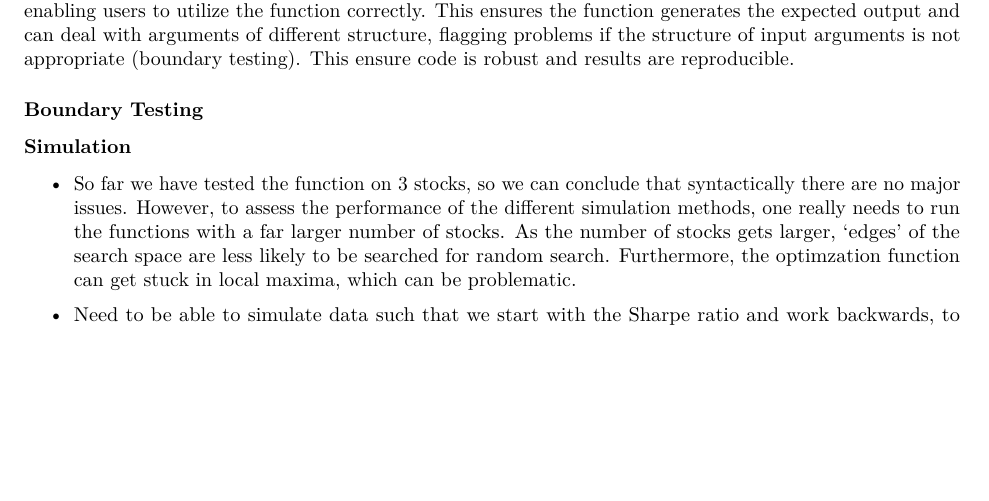
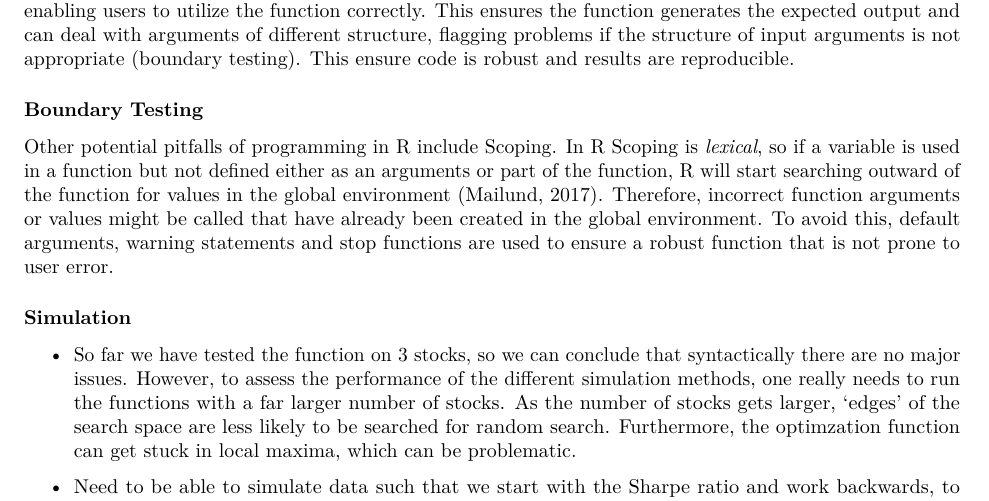
Before and after one commit to Philiphindle/Discretized-objective-function-optimization-via-stepwise-selection, an R Markdown document (Report.Rmd): part of page 3 of 4, cut so that both start at the same text, the shorter picture padded with empty space. Rendered offline with R 4.5, knitr and Pandoc, then LaTeX, with nearby package versions.

Commit message:
Discussed Problems of Scoping and the use of Boundary Testing

```diff
--- a/Report.Rmd
+++ b/Report.Rmd
@@ -101,6 +101,8 @@ Unit testing helps to create robust code. This ensures the code is robust to new
 
 ### Boundary Testing
 
+Other potential pitfalls of programming in R include Scoping. In R Scoping is _lexical_, so if a variable is used in a function but not defined either as an arguments or part of the function, R will start searching outward of the function for values in the global environment (Mailund, 2017). Therefore, incorrect function arguments or values might be called that have already been created in the global environment. To avoid this, default arguments, warning statements and stop functions are used to ensure a robust function that is not prone to user error.
+
 ### Simulation
 
 - So far we have tested the function on 3 stocks, so we can conclude that syntactically there are no major issues. However, to assess the performance of the different simulation methods, one really needs to run the functions with a far larger number of stocks. As the number of stocks gets larger, 'edges' of the search space are less likely to be searched for random search. Furthermore, the optimzation function can get stuck in local maxima, which can be problematic.
```
